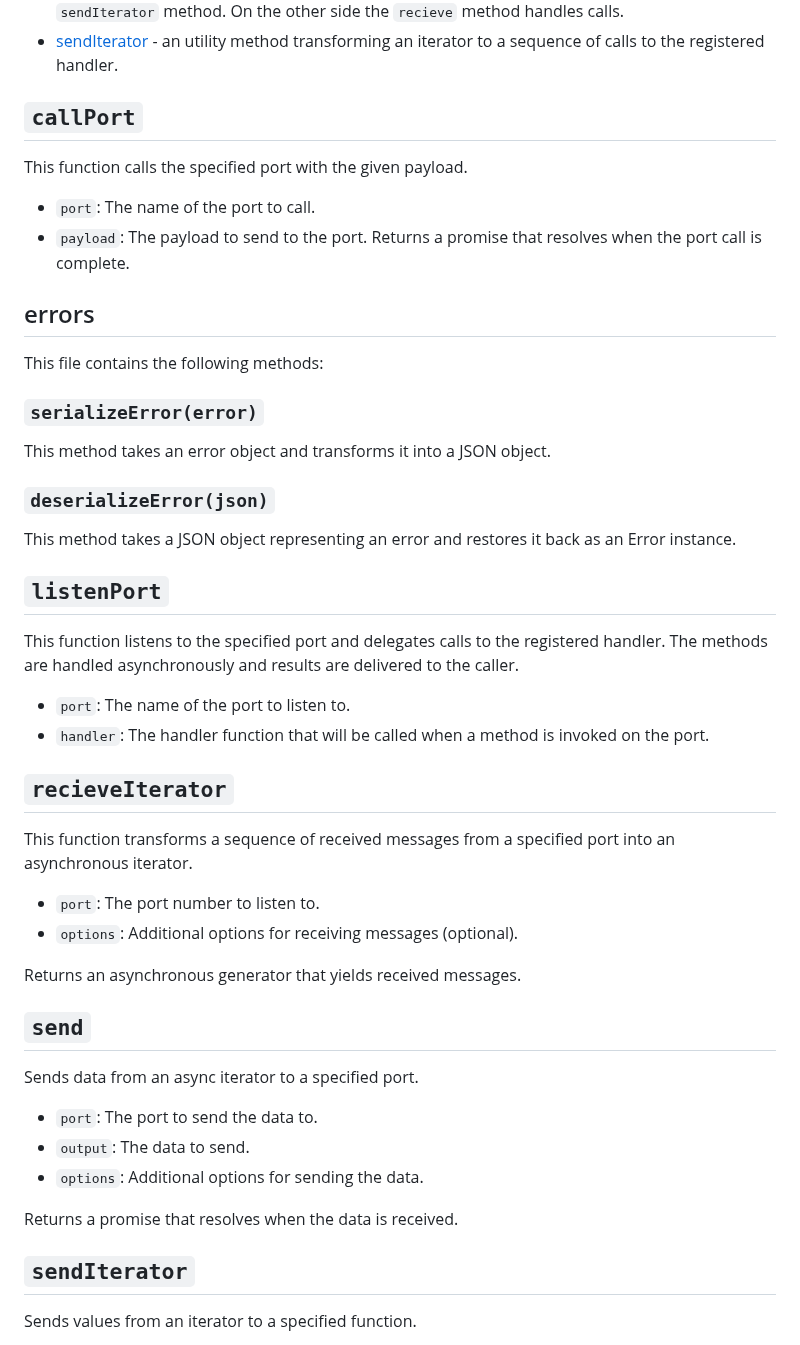
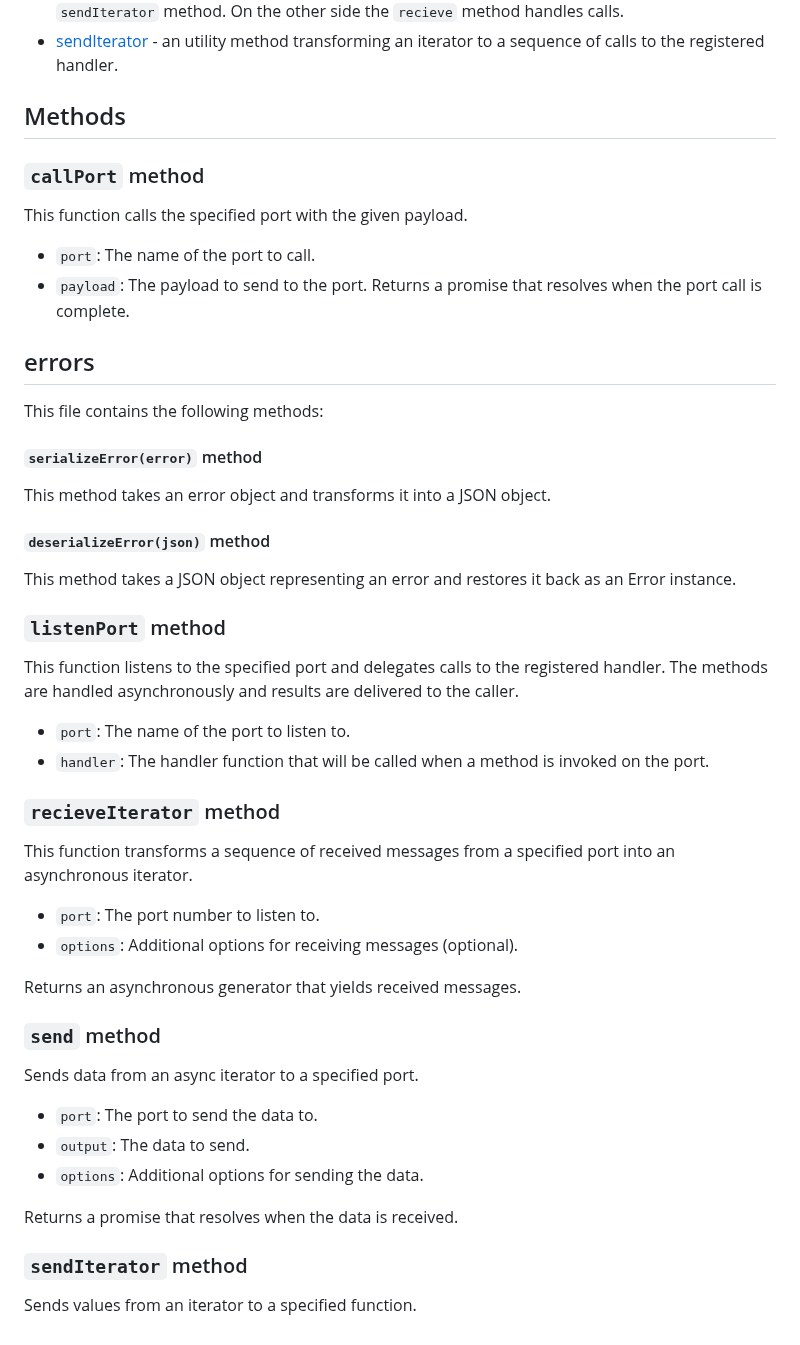
Before and after one commit to statewalker/webrun-http, a Markdown page: packages/webrun-ports/README.md, the part around one of its changes. Rendered like a GitHub page.

Commit message:
chore: update docs

```diff
--- a/packages/webrun-ports/README.md
+++ b/packages/webrun-ports/README.md
@@ -11,7 +11,9 @@ The `@statewalker/webrun-ports` JavaScript library provides a set of utilities f
 * [send](#send) - sends the specified async iterator over the specified port; Internally uses the `sendIterator` method. On the other side the `recieve` method handles calls.
 * [sendIterator](#sendIterator) - an utility method transforming an iterator to a sequence of calls to the registered handler.
 
-## `callPort`
+## Methods
+
+### `callPort` method
 
 This function calls the specified port with the given payload.
 - `port`: The name of the port to call.
@@ -22,22 +24,22 @@ Returns a promise that resolves when the port call is complete.
 
 This file contains the following methods:
 
-### `serializeError(error)`
+#### `serializeError(error)` method
 
 This method takes an error object and transforms it into a JSON object.
 
-### `deserializeError(json)`
+#### `deserializeError(json)` method
 
 This method takes a JSON object representing an error and restores it back as an Error instance.
 
-## `listenPort`
+### `listenPort` method
 
 This function listens to the specified port and delegates calls to the registered handler. The methods are handled asynchronously and results are delivered to the caller.
 
 - `port`: The name of the port to listen to.
 - `handler`: The handler function that will be called when a method is invoked on the port.
 
-## `recieveIterator`
+### `recieveIterator` method
 
 This function transforms a sequence of received messages from a specified port into an asynchronous iterator.
 
@@ -46,7 +48,7 @@ This function transforms a sequence of received messages from a specified port i
 
 Returns an asynchronous generator that yields received messages.
 
-## `send`
+### `send` method
 
 Sends data from an async iterator to a specified port.
 
@@ -56,7 +58,7 @@ Sends data from an async iterator to a specified port.
 
 Returns a promise that resolves when the data is received.
 
-## `sendIterator`
+### `sendIterator` method
 
 Sends values from an iterator to a specified function.
 
```
Also changed, not shown: other parts of packages/webrun-ports/README.md (+1 -1 lines).
